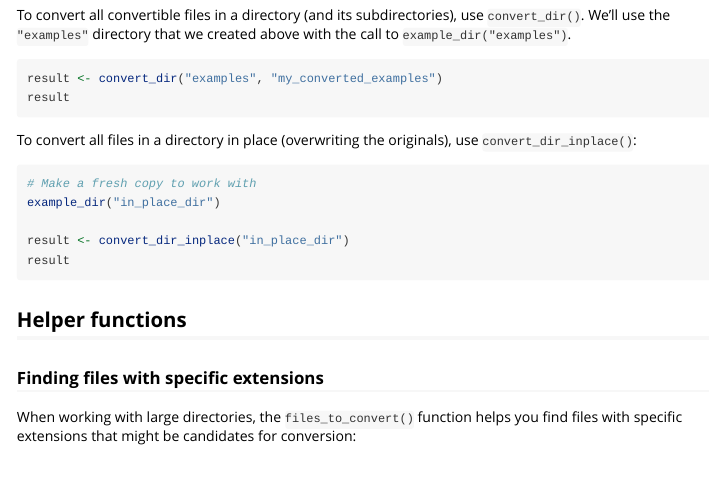
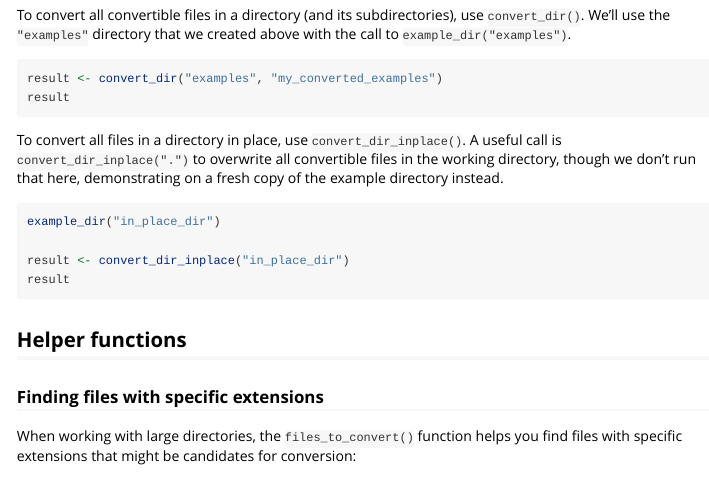
Before and after one commit to EllaKaye/basepenguins, an R Markdown document (vignettes/basepenguins.Rmd): the page in a window 1100 px wide, from 2950 px down. Rendered offline with R 4.5, knitr and Pandoc, with nearby package versions; the code chunks are not run, so their results and figures are left out.

Commit message:
Add convert_dir_inplace(".")

````diff
--- a/vignettes/basepenguins.Rmd
+++ b/vignettes/basepenguins.Rmd
@@ -176,10 +176,11 @@ result <- convert_dir("examples", "my_converted_examples")
 result
 ```
 
-To convert all files in a directory in place (overwriting the originals), use `convert_dir_inplace()`:
+To convert all files in a directory in place, use `convert_dir_inplace()`.
+A useful call is `convert_dir_inplace(".")` to overwrite all convertible files in the working directory,
+though we don't run that here, demonstrating on a fresh copy of the example directory instead.
 
 ```{r}
-# Make a fresh copy to work with
 example_dir("in_place_dir")
 
 result <- convert_dir_inplace("in_place_dir")
````
